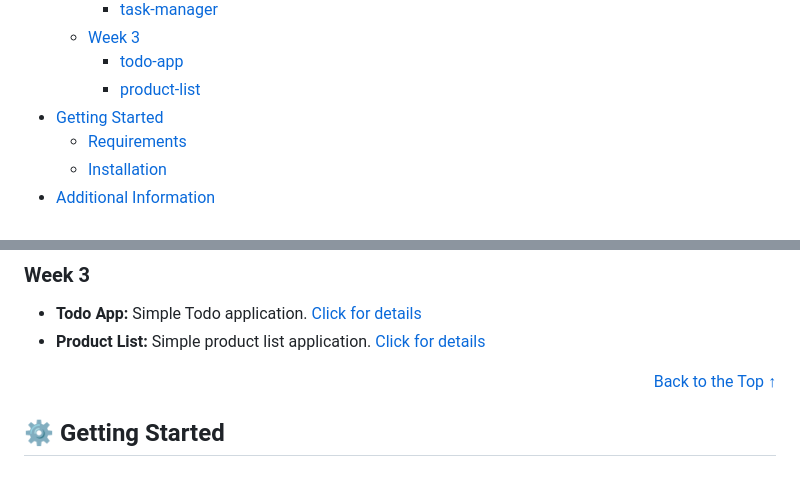
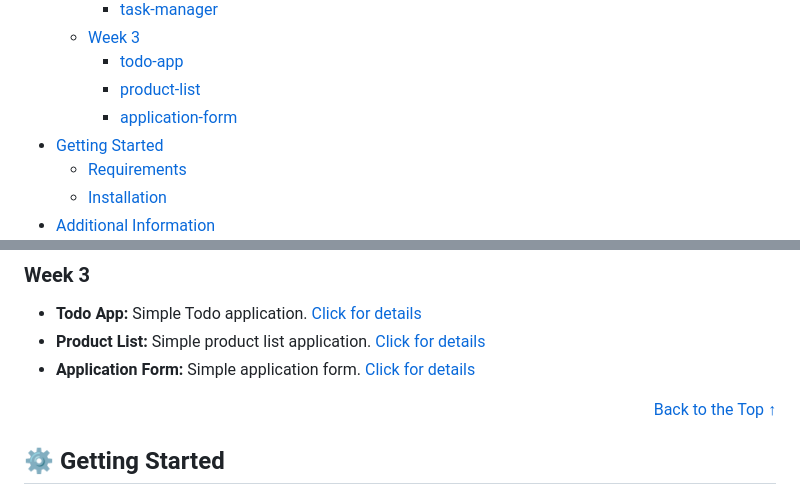
Before and after one commit to irem-yigit/insider-bootcamp-projects, a Markdown page: README.md, 2 parts joined by grey strips. GitHub-like rendering.

```diff
--- a/README.md
+++ b/README.md
@@ -19,6 +19,7 @@ This repository contains all the projects completed during the Insider&Testinium
   - [Week 3](#week-3)
     - [todo-app](todo-app)
     - [product-list](product-list)
+    - [application-form](application-form)
 - [Getting Started](#getting-started)
   - [Requirements](#requirements)
   - [Installation](#installation)
@@ -50,6 +51,7 @@ During this bootcamp, modern web development with HTML, CSS and JavaScript was p
 ### Week 3
 - **Todo App:** Simple Todo application. [Click for details](todo-app/README.md)
 - **Product List:** Simple product list application. [Click for details](product-list/README.md)
+- **Application Form:** Simple application form. [Click for details](application-form//README.md)
 <p align="right"><a href="#readme-top">Back to the Top ↑ </a></p>
 
 ## ⚙️ Getting Started
```
